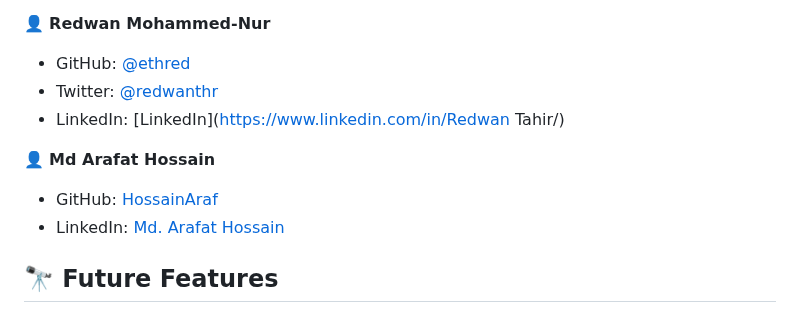
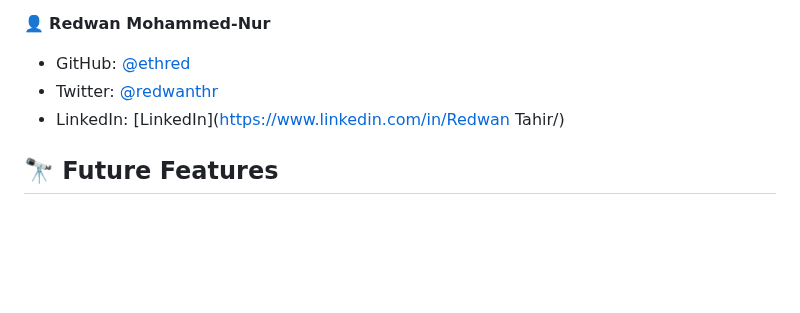
Before and after one commit to dvcorreia1984/Bookstore, a Markdown page: README.md, the part around the change. Drawn GitHub-style; blank space fills up the shorter version.

```diff
--- a/README.md
+++ b/README.md
@@ -112,11 +112,6 @@ Must-Install-Project-with-the-Following-Programmes:
 - Twitter: [@redwanthr](https://twitter.com/@redwanthr)
 - LinkedIn: [LinkedIn](https://www.linkedin.com/in/Redwan Tahir/)
 
-👤 **Md Arafat Hossain**
-
-- GitHub: <a href="https://github.com/HossainAraf">HossainAraf </a>
-- LinkedIn: <a href="https://linkedin.com/in/md-arafat-hossain-111403275"> Md. Arafat Hossain </a>
-
 ## 🔭 Future Features <a name="future-features"></a>
 
 - Adding Contact Form Page
```
